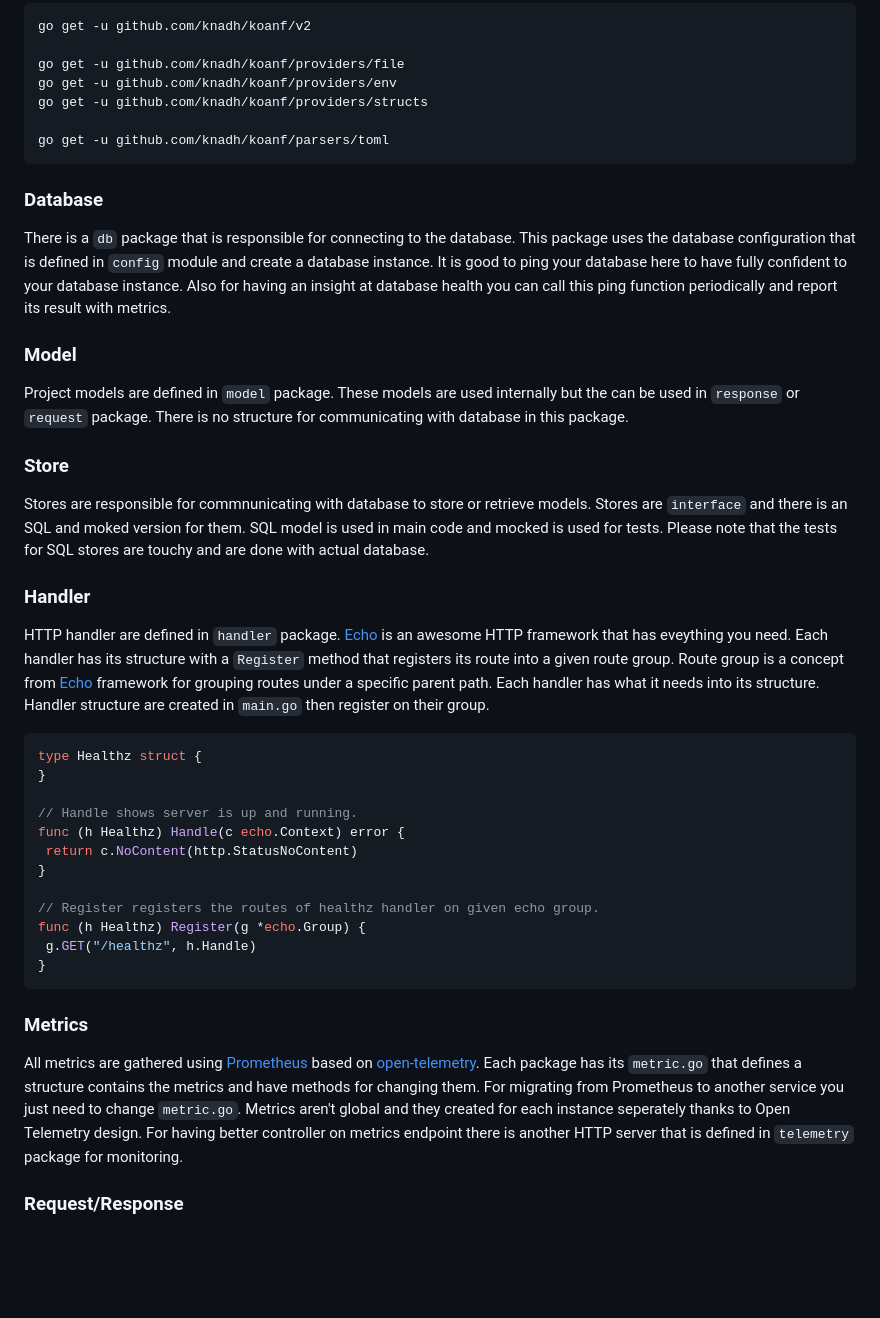
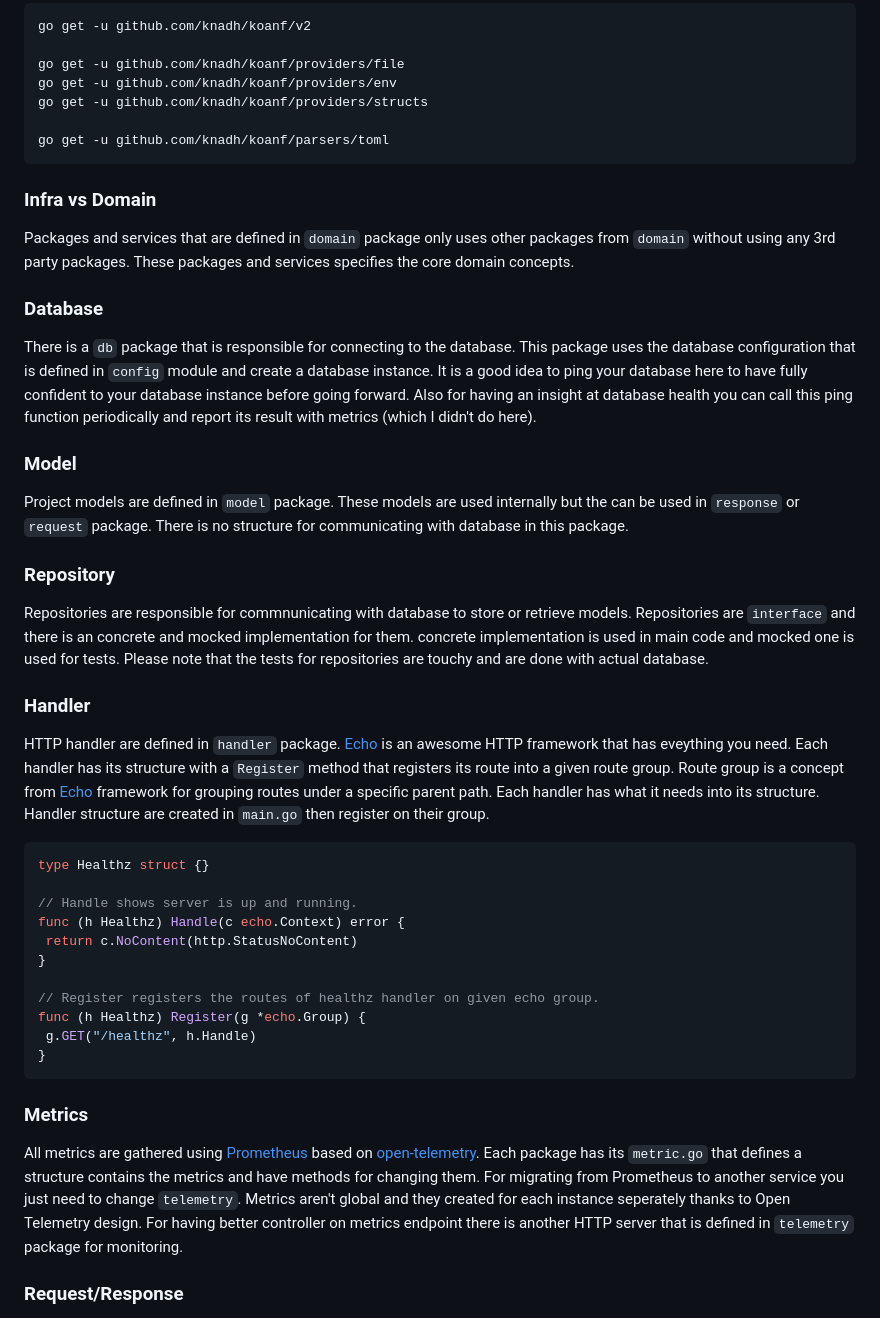
Before and after one commit to 1995parham/koochooloo, a Markdown page: README.md, the part around one of its changes. GitHub-like rendering; blank space fills up the shorter version.

````diff
--- a/README.md
+++ b/README.md
@@ -104,28 +108,37 @@ go get -u github.com/knadh/koanf/providers/structs
 go get -u github.com/knadh/koanf/parsers/toml
 ```
 
+### Infra vs Domain
+
+Packages and services that are defined in `domain` package only uses other packages from `domain` without using any
+3rd party packages. These packages and services specifies the core domain concepts.
+
 ### Database
 
-There is a `db` package that is responsible for connecting to the database. This package uses the database configuration that is defined in `config` module and create a database instance. It is good to ping your database here to have fully confident to your database instance.
-Also for having an insight at database health you can call this ping function periodically and report its result with metrics.
+There is a `db` package that is responsible for connecting to the database. This package uses the database configuration that is defined in `config` module and create a database instance.
+It is a good idea to ping your database here to have fully confident to your database instance before going forward.
+Also for having an insight at database health you can call this ping function periodically and report its result with metrics (which I didn't do here).
 
 ### Model
 
 Project models are defined in `model` package. These models are used internally but the can be used in `response` or `request` package.
 There is no structure for communicating with database in this package.
 
-### Store
+### Repository
 
-Stores are responsible for commnunicating with database to store or retrieve models. Stores are `interface` and there is an SQL and moked version for them.
-SQL model is used in main code and mocked is used for tests. Please note that the tests for SQL stores are touchy and are done with actual database.
+Repositories are responsible for commnunicating with database to store or retrieve models. Repositories are `interface` and there is an concrete and mocked implementation for them.
+concrete implementation is used in main code and mocked one is used for tests. Please note that the tests for repositories are touchy and are done with actual database.
 
 ### Handler
 
-HTTP handler are defined in `handler` package. [Echo](https://github.com/labstack/echo) is an awesome HTTP framework that has eveything you need. Each handler has its structure with a `Register` method that registers its route into a given route group. Route group is a concept from [Echo](https://github.com/labstack/echo) framework for grouping routes under a specific parent path. Each handler has what it needs into its structure. Handler structure are created in `main.go` then register on their group.
+HTTP handler are defined in `handler` package. [Echo](https://github.com/labstack/echo)
+is an awesome HTTP framework that has eveything you need.
+Each handler has its structure with a `Register` method that registers its route into a given route group.
+Route group is a concept from [Echo](https://github.com/labstack/echo) framework for grouping routes under a specific parent path.
+Each handler has what it needs into its structure. Handler structure are created in `main.go` then register on their group.
 
 ```go
-type Healthz struct {
-}
+type Healthz struct {}
 
 // Handle shows server is up and running.
 func (h Healthz) Handle(c echo.Context) error {
@@ -143,7 +156,7 @@ func (h Healthz) Register(g *echo.Group) {
 All metrics are gathered using [Prometheus](https://prometheus.io/)
 based on [open-telemetry](https://github.com/open-telemetry/opentelemetry-go).
 Each package has its `metric.go` that defines a structure contains the metrics and have methods for changing them.
-For migrating from Prometheus to another service you just need to change `metric.go`.
+For migrating from Prometheus to another service you just need to change `telemetry`.
 Metrics aren't global and they created for each instance seperately thanks to Open Telemetry design.
 For having better controller on metrics endpoint there is another HTTP server that is defined in `telemetry`
 package for monitoring.
````
Also changed, not shown: other parts of README.md (+12 -8 lines).
